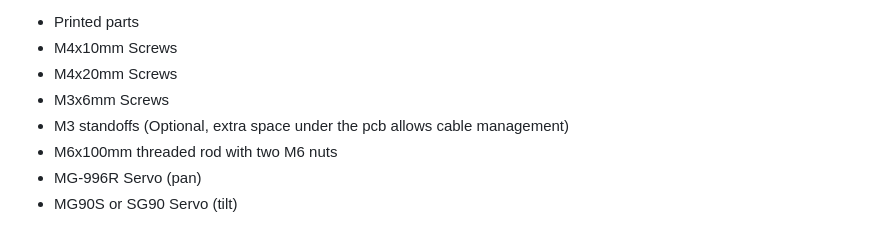
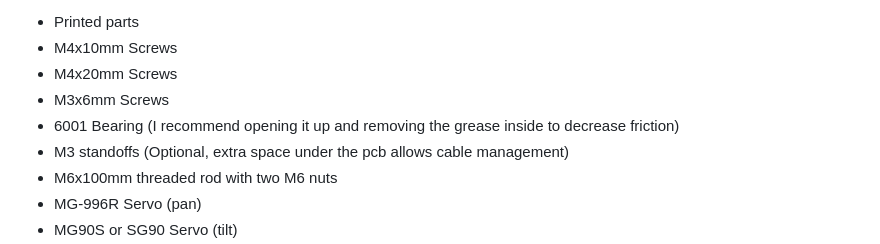
Before and after one commit to sztvka/solarcharger, a Markdown page: README.MD, the part around the change. GitHub-like rendering.

```diff
--- a/README.MD
+++ b/README.MD
@@ -17,6 +17,7 @@ Required materials for assembly:
 - M4x10mm Screws
 - M4x20mm Screws
 - M3x6mm Screws
+- 6001 Bearing (I recommend opening it up and removing the grease inside to decrease friction)
 - M3 standoffs (Optional, extra space under the pcb allows cable management)
 - M6x100mm threaded rod with two M6 nuts
 - MG-996R Servo (pan)
```
